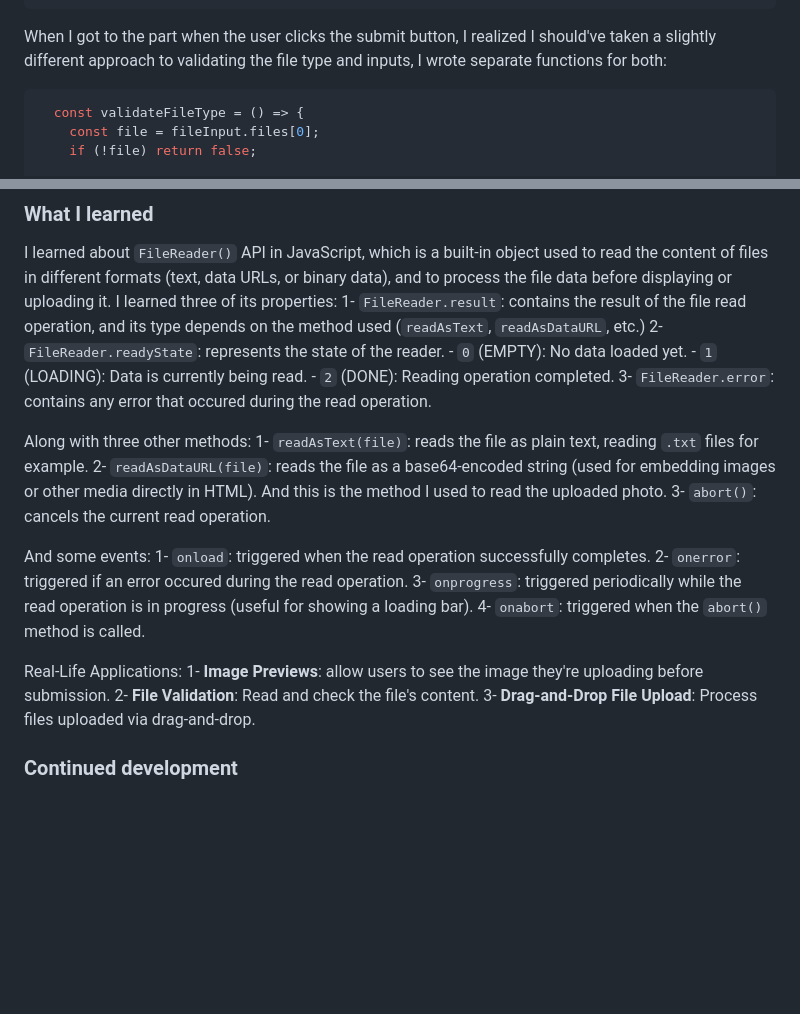
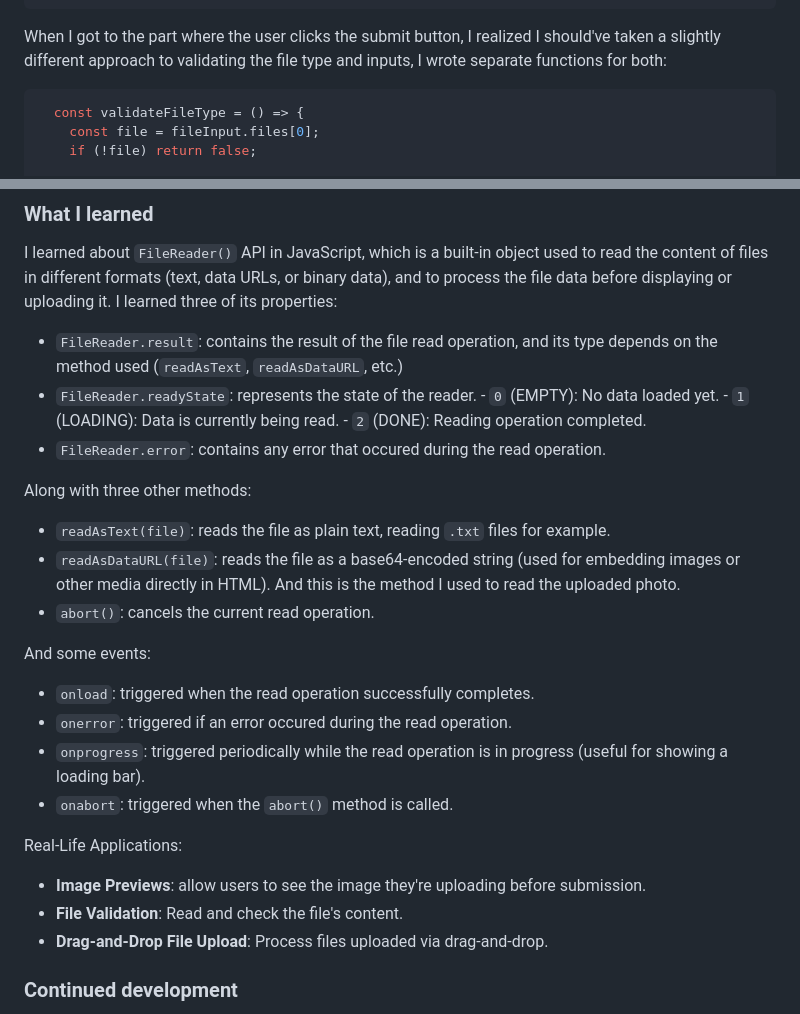
Before and after one commit to ziad-rima/Conference-Ticket-Generator, a Markdown page: README.md, 2 parts joined by grey strips. GitHub-like rendering; blank space fills up the shorter version.

Commit message:
fix README file errors

````diff
--- a/README.md
+++ b/README.md
@@ -180,7 +180,7 @@ This is how I handled the validation of file type:
     }
 ```
 
-When I got to the part when the user clicks the submit button, I realized I should've taken a slightly different approach to validating the file type and inputs, I wrote separate functions for both:
+When I got to the part where the user clicks the submit button, I realized I should've taken a slightly different approach to validating the file type and inputs, I wrote separate functions for both:
 
 ```js
   const validateFileType = () => {
@@ -232,28 +232,28 @@ When I got to the part when the user clicks the submit button, I realized I shou
 
 I learned about `FileReader()` API in JavaScript, which is a built-in object used to read the content of files in different formats (text, data URLs, or binary data), and to process the file data before displaying or uploading it.
 I learned three of its properties:
-  1- `FileReader.result`: contains the result of the file read operation, and its type depends on the method used (`readAsText`, `readAsDataURL`, etc.)
-  2- `FileReader.readyState`: represents the state of the reader.
+- `FileReader.result`: contains the result of the file read operation, and its type depends on the method used (`readAsText`, `readAsDataURL`, etc.)
+- `FileReader.readyState`: represents the state of the reader.
                                 - `0` (EMPTY): No data loaded yet.
                                 - `1` (LOADING): Data is currently being read.
                                 - `2` (DONE): Reading operation completed.
-  3- `FileReader.error`: contains any error that occured during the read operation.
+- `FileReader.error`: contains any error that occured during the read operation.
 
 Along with three other methods:
-  1- `readAsText(file)`: reads the file as plain text, reading `.txt` files for example.
-  2- `readAsDataURL(file)`: reads the file as a base64-encoded string (used for embedding images or other media directly in HTML). And this is the method I used to read the uploaded photo.
-  3- `abort()`: cancels the current read operation.
+- `readAsText(file)`: reads the file as plain text, reading `.txt` files for example.
+- `readAsDataURL(file)`: reads the file as a base64-encoded string (used for embedding images or other media directly in HTML). And this is the method I used to read the uploaded photo.
+- `abort()`: cancels the current read operation.
 
 And some events:
-  1- `onload`: triggered when the read operation successfully completes.
-  2- `onerror`: triggered if an error occured during the read operation.
-  3- `onprogress`: triggered periodically while the read operation is in progress (useful for showing a loading bar).
-  4- `onabort`: triggered when the `abort()` method is called.
+- `onload`: triggered when the read operation successfully completes.
+- `onerror`: triggered if an error occured during the read operation.
+- `onprogress`: triggered periodically while the read operation is in progress (useful for showing a loading bar).
+- `onabort`: triggered when the `abort()` method is called.
 
 Real-Life Applications:
-  1- **Image Previews**: allow users to see the image they're uploading before submission.
-  2- **File Validation**: Read and check the file's content.
-  3- **Drag-and-Drop File Upload**: Process files uploaded via drag-and-drop.
+- **Image Previews**: allow users to see the image they're uploading before submission.
+- **File Validation**: Read and check the file's content.
+- **Drag-and-Drop File Upload**: Process files uploaded via drag-and-drop.
 
 
 
````
